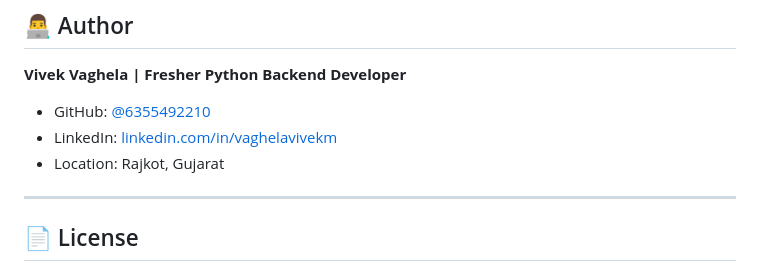
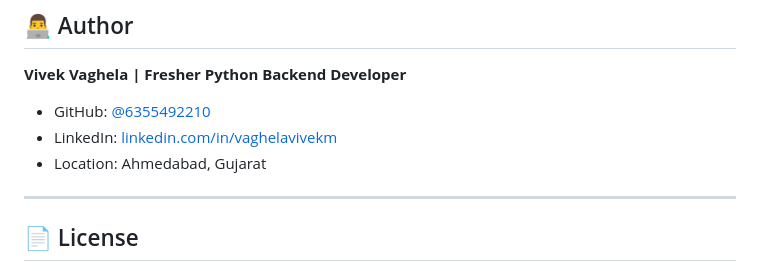
Before and after one commit to 6355492210/flask-weather-app, a Markdown page: README.md, the part around the change. Drawn GitHub-style.

```diff
--- a/README.md
+++ b/README.md
@@ -144,7 +144,7 @@ flask-weather-app/
 **Vivek Vaghela | Fresher Python Backend Developer**
 - GitHub: [@6355492210](https://github.com/6355492210)
 - LinkedIn: [linkedin.com/in/vaghelavivekm](https://www.linkedin.com/in/vaghelavivekm)
-- Location: Rajkot, Gujarat
+- Location: Ahmedabad, Gujarat
 
 ---
 
```
